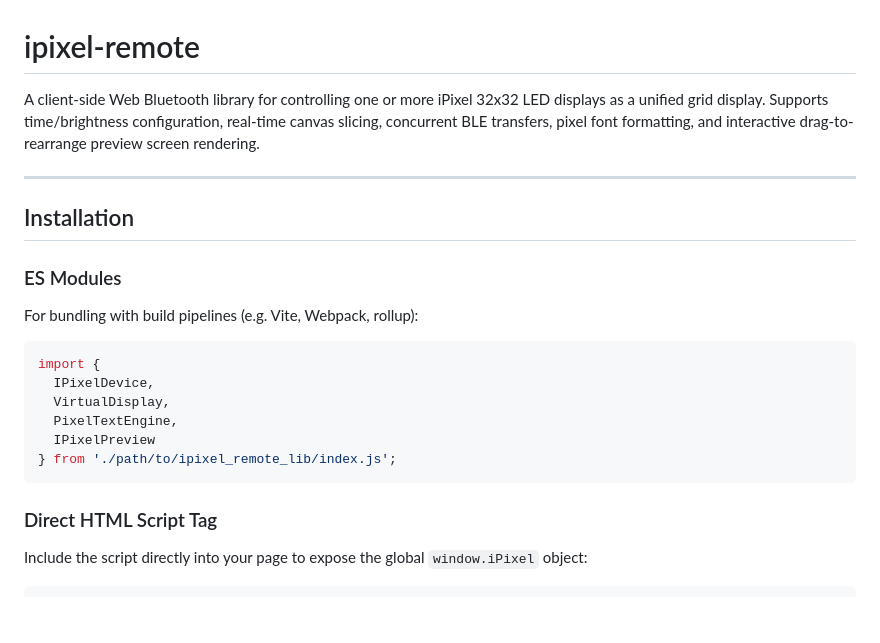
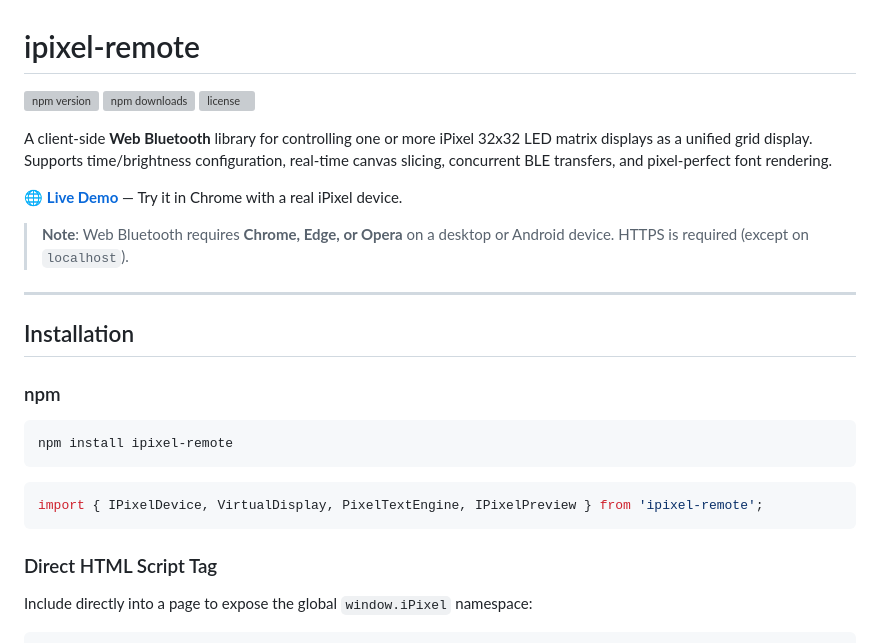
Before and after one commit to eraldonio/ipixel_remote_lib, a Markdown page: README.md, the part around one of its changes. GitHub-like rendering; blank space fills up the shorter version; grey boxes are pictures that could not be loaded.

````diff
--- a/README.md
+++ b/README.md
@@ -1,22 +1,28 @@
 # ipixel-remote
 
-A client-side Web Bluetooth library for controlling one or more iPixel 32x32 LED displays as a unified grid display. Supports time/brightness configuration, real-time canvas slicing, concurrent BLE transfers, pixel font formatting, and interactive drag-to-rearrange preview screen rendering.
+[![npm version](https://img.shields.io/npm/v/ipixel-remote)](https://www.npmjs.com/package/ipixel-remote)
+[![npm downloads](https://img.shields.io/npm/dm/ipixel-remote)](https://www.npmjs.com/package/ipixel-remote)
+[![license](https://img.shields.io/npm/l/ipixel-remote)](https://github.com/eraldonio/ipixel_remote_lib/blob/main/LICENSE)
+
+A client-side **Web Bluetooth** library for controlling one or more iPixel 32x32 LED matrix displays as a unified grid display. Supports time/brightness configuration, real-time canvas slicing, concurrent BLE transfers, and pixel-perfect font rendering.
+
+🌐 **[Live Demo](https://eraldonio.github.io/ipixel_remote_lib/demo.html)** — Try it in Chrome with a real iPixel device.
+
+> **Note**: Web Bluetooth requires **Chrome, Edge, or Opera** on a desktop or Android device. HTTPS is required (except on `localhost`).
 
 ---
 
 ## Installation
 
-### ES Modules
-For bundling with build pipelines (e.g. Vite, Webpack, rollup):
+### npm
+```bash
+npm install ipixel-remote
+```
+
 ```javascript
-import {
-  IPixelDevice,
-  VirtualDisplay,
-  PixelTextEngine,
-  IPixelPreview
-} from './path/to/ipixel_remote_lib/index.js';
+import { IPixelDevice, VirtualDisplay, PixelTextEngine, IPixelPreview } from 'ipixel-remote';
 ```
 
 ### Direct HTML Script Tag
-Include the script directly into your page to expose the global `window.iPixel` object:
+Include directly into a page to expose the global `window.iPixel` namespace:
 ```html
````
Also changed, not shown: other parts of README.md (+80 -30 lines).
